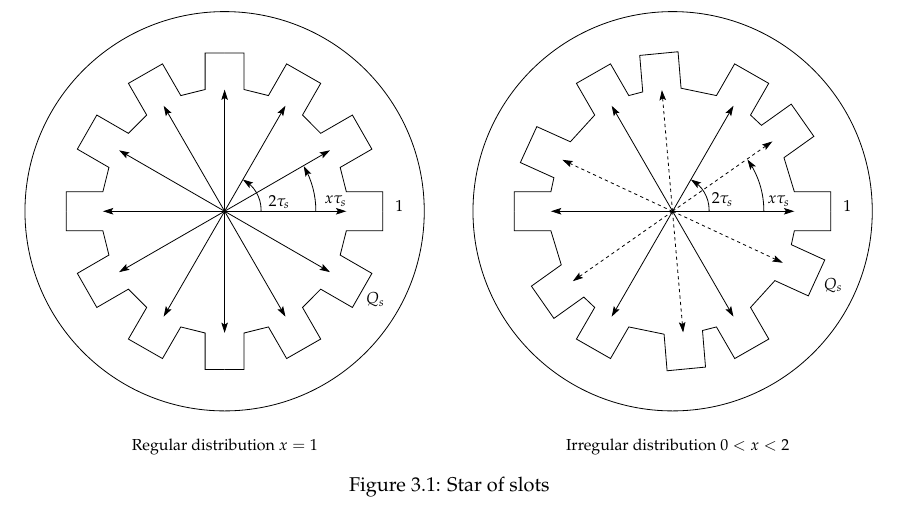
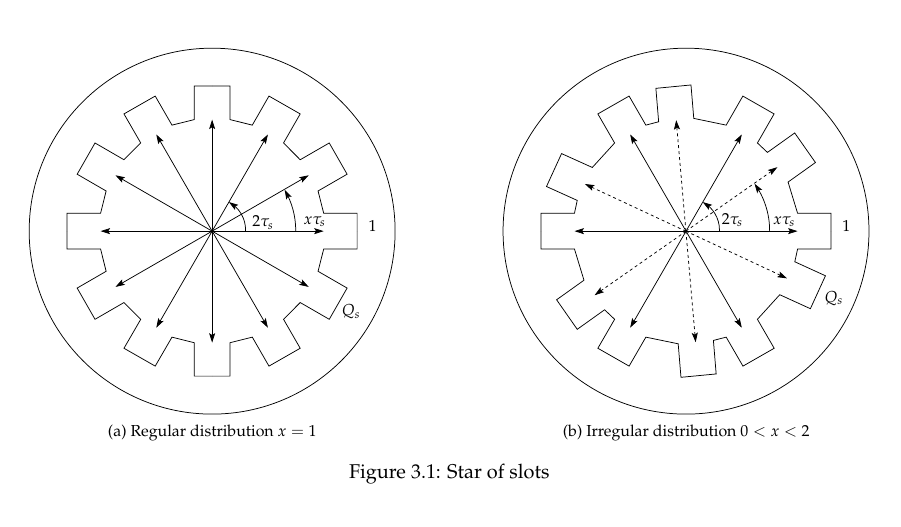
Before and after one commit to pikkedil/swdt, a LaTeX thesis (doc/swdt.tex, which reads doc/content/content.tex, doc/figs/f_slotstara.tex, doc/figs/f_slotstarb.tex): part of page 28 of 62, cut so that both start at the same text. Compiled offline with LaTeX, dvips and Ghostscript.

Commit message:
refs #16 split figure

```diff
--- a/doc/content/content.tex
+++ b/doc/content/content.tex
@@ -670,9 +670,13 @@ where
 \end{equation}
 where the $\alpha$ accounts for both regular and irregular distributed stator slots. Setting $\nu=p$ means that the electrical slot angles\footnote{The electrical and mechanical slot have the following relationship: $\theta_e=p \theta_m$} for the working harmonic are obtained.
 \begin{figure}
-\fontsize{8}{0}\selectfont
   \centering
-  	\input{figs/f_slotstar.tex}
+  \fontsize{8}{0}\selectfont
+  \subfloat[Regular distribution $x=1$\label{fig:slotstara}]{
+  \input{figs/f_slotstara.tex}}
+  \hfill
+  \subfloat[Irregular distribution $0<x<2$\label{fig:slotstarb}]{
+  \input{figs/f_slotstarb.tex}}
   \caption{Star of slots}
   \label{fig:f_slotstar}
 \end{figure}
--- /dev/null
+++ b/doc/figs/f_slotstara.tex
@@ -0,0 +1,12 @@
+\begin{psfrags}%
+\psfragscanon
+
+% text strings:
+\psfrag{t01}{1}
+\psfrag{t02}{$Q_s$}
+\psfrag{t03}{$2\tau_s$}
+\psfrag{t04}{$x\tau_s$}
+
+% Figure:
+\includegraphics[height=6.5cm]{figs/f_slotstara.eps}
+\end{psfrags}%
--- /dev/null
+++ b/doc/figs/f_slotstarb.tex
@@ -0,0 +1,12 @@
+\begin{psfrags}%
+\psfragscanon
+
+% text strings:
+\psfrag{t01}{1}
+\psfrag{t02}{$Q_s$}
+\psfrag{t03}{$2\tau_s$}
+\psfrag{t04}{$x\tau_s$}
+
+% Figure:
+\includegraphics[height=6.5cm]{figs/f_slotstarb.eps}
+\end{psfrags}%
```
Also changed, not shown: doc/figs/f_slotstara.eps (added), doc/figs/f_slotstarb.eps (added), 2 other files.
